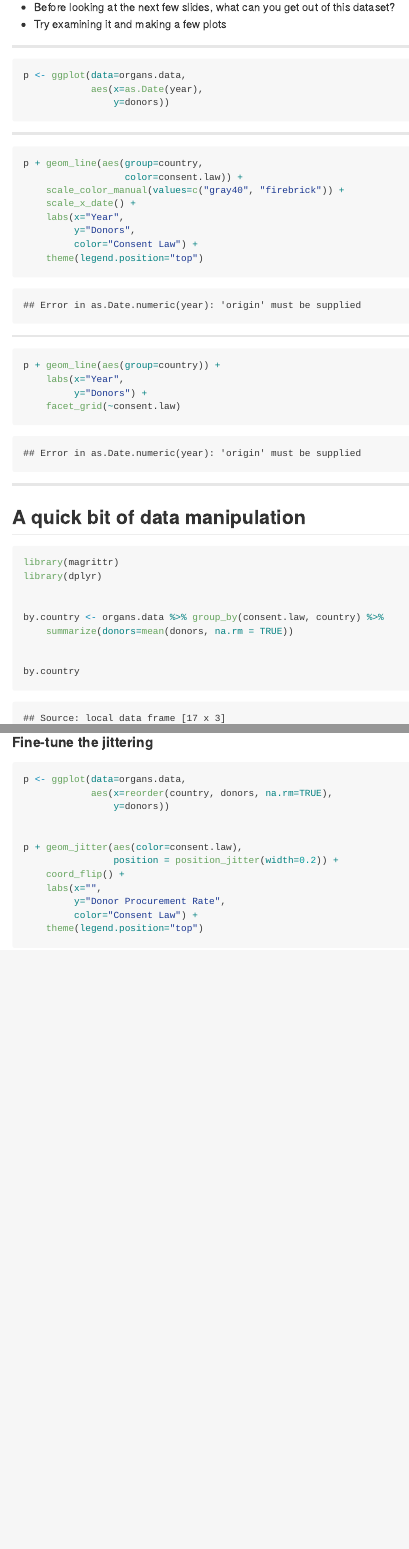
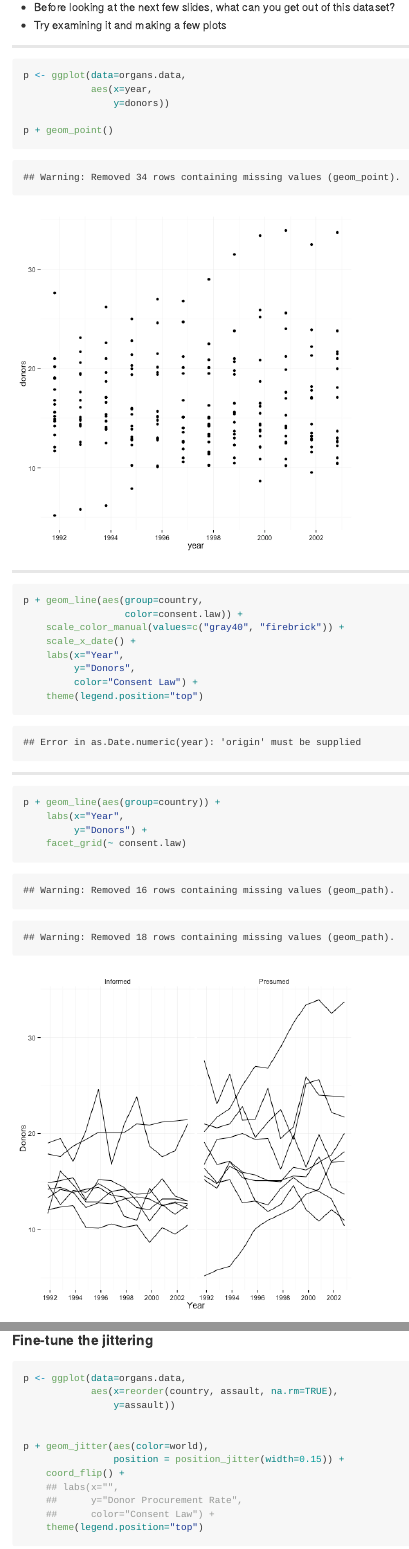
Before and after one commit to anhnguyendepocen/soc880, an R Markdown document (week-03/index.Rmd): the page in a window 1100 px wide, from 15100 px down before the commit and from 15030 px down after it, so that both start at the same text, and a second part further down, joined at a grey line. The pictures show the output file week-03/index.md that the author committed with the source, drawn offline in the style of GitHub.

Commit message:
update index

````diff
--- a/week-03/index.Rmd
+++ b/week-03/index.Rmd
@@ -293,7 +294,7 @@ p + geom_line(aes(group=country,
 p <- ggplot(my.data,
             aes(x=year, y=lifeExp))
 p + geom_line(aes(group=country,
-                  color=(continent=="Asia")))
+                  color=(continent=="Asia"))) + scale_color_manual(values=c("gray70", "firebrick"))
 ```
 
 ---
@@ -396,7 +397,7 @@ dim(organs.data)
 head(organs.data)
 
 ## For convenience, let R know year is a time measure.
-organs.data$year <- ad.Date(strptime(organs.data$year, format="%Y"))
+organs.data$year <- as.Date(strptime(organs.data$year, format="%Y"))
 
 ```
 
@@ -413,8 +414,10 @@ organs.data$year <- ad.Date(strptime(organs.data$year, format="%Y"))
 ```{r}
 
 p <- ggplot(data=organs.data,
-            aes(x=as.Date(year),
+            aes(x=year,
                 y=donors))
+
+p + geom_point()
 
 ```
 
@@ -631,16 +634,16 @@ p + geom_jitter(aes(color=consent.law)) +
 ```{r}
 
 p <- ggplot(data=organs.data,
-            aes(x=reorder(country, donors, na.rm=TRUE),
-                y=donors))
+            aes(x=reorder(country, assault, na.rm=TRUE),
+                y=assault))
 
 
-p + geom_jitter(aes(color=consent.law),
-                position = position_jitter(width=0.2)) +
+p + geom_jitter(aes(color=world),
+                position = position_jitter(width=0.15)) +
     coord_flip() +
-    labs(x="",
-         y="Donor Procurement Rate",
-         color="Consent Law") +
+    ## labs(x="",
+    ##      y="Donor Procurement Rate",
+    ##      color="Consent Law") +
     theme(legend.position="top")
 
 
````
Also changed, not shown: week-03/index.html, week-03/index.md, week-03/index.Rmd (3 more changed lines).
